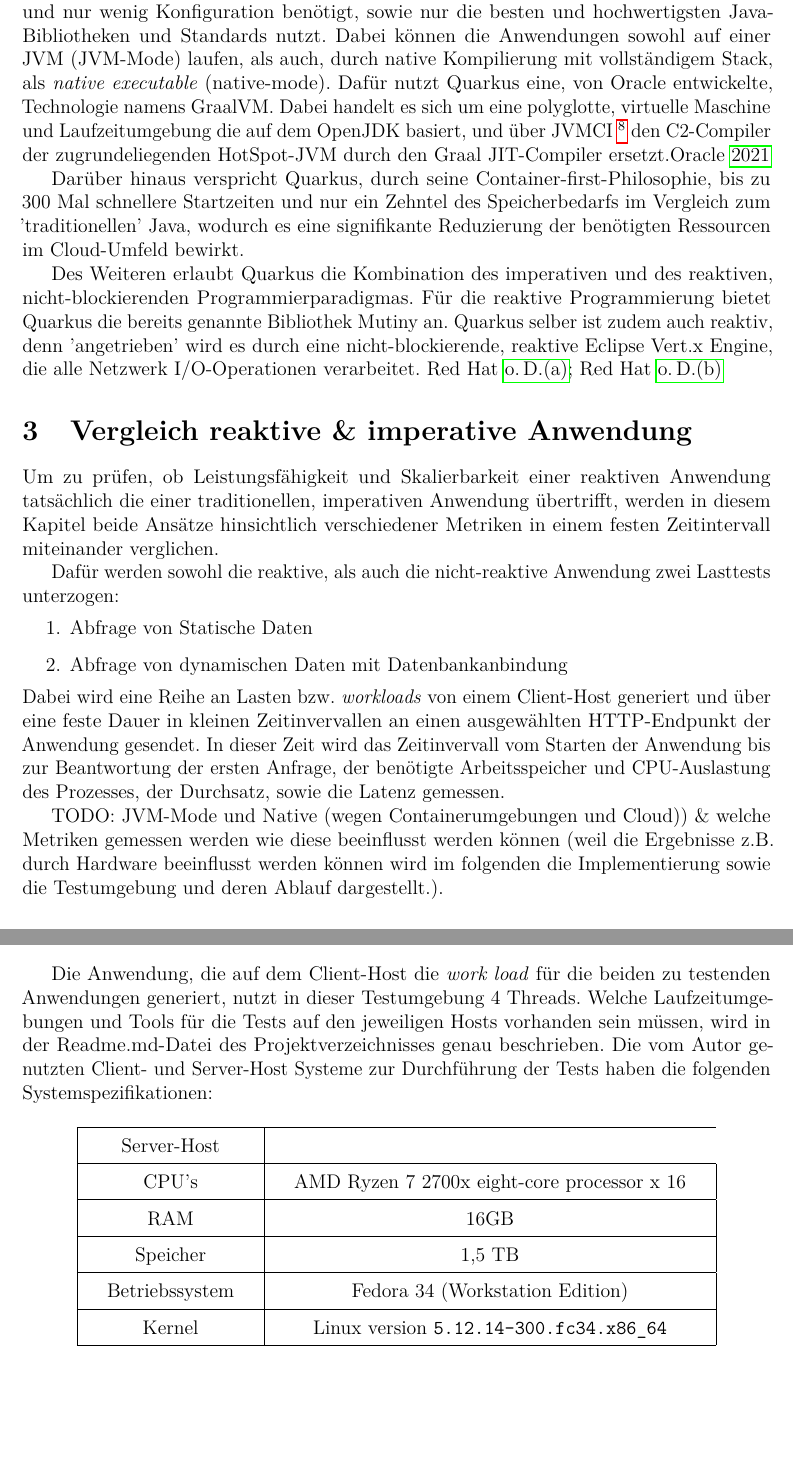
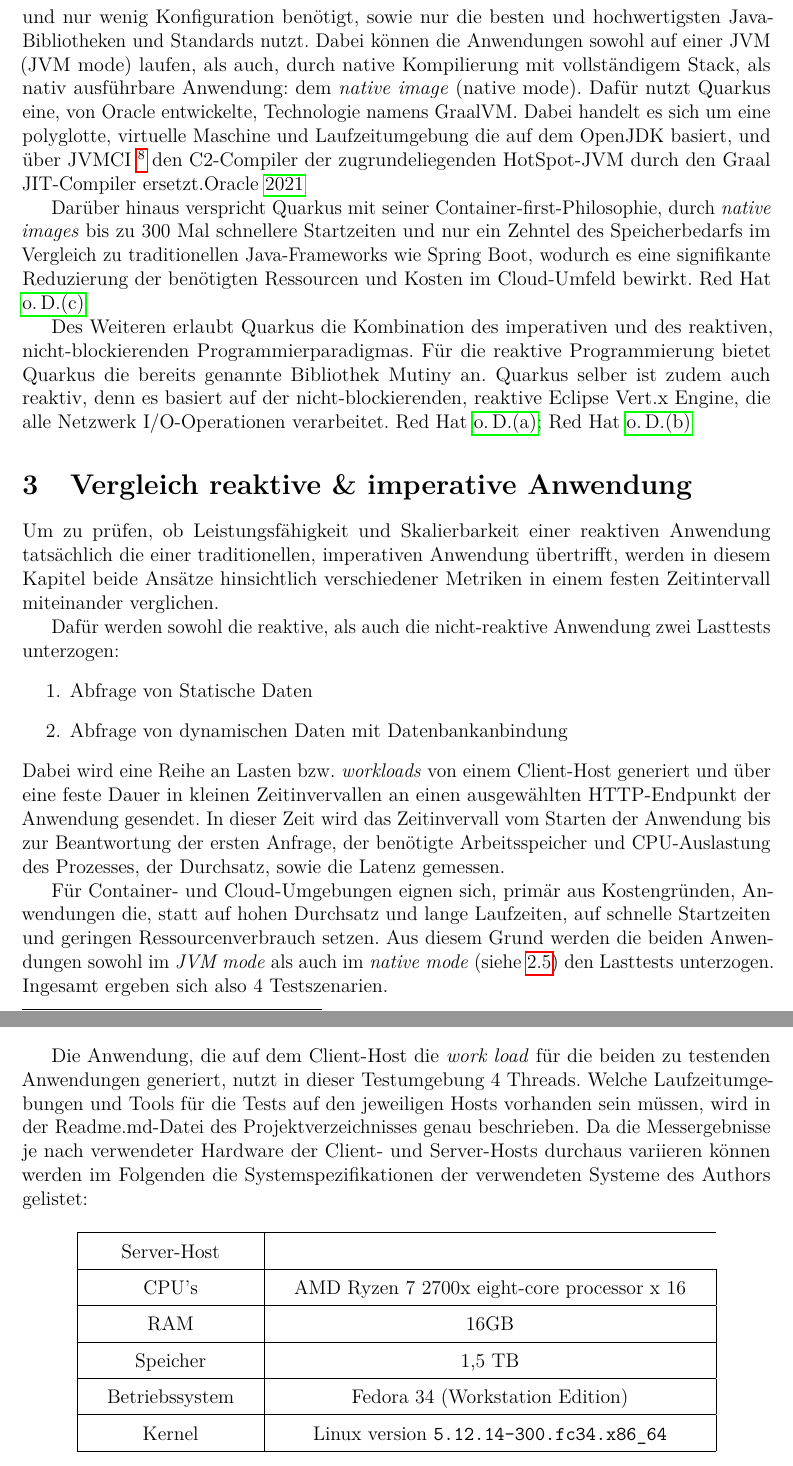
Before and after one commit to ErikSimonsen/Master-Thesis, a LaTeX paper (main.tex, which reads mainmatter/grundlagen.tex, mainmatter/vergleich_programmierparadigmen.tex): two parts of pages 12 and 15 of 20, joined at a grey line, cut so that both start at the same text, the shorter picture padded with empty space. Compiled offline with pdfLaTeX.

Commit message:
continued working at chapter 3
only big thing missing before moving the the test results is a graphic t o show the test architecture

```diff
--- a/mainmatter/grundlagen.tex
+++ b/mainmatter/grundlagen.tex
@@ -252,15 +252,17 @@ Zu den populärsten gehören:
 Bei dem, in dieser Arbeit verwendeten, Framework Quarkus handelt es sich, laut Hersteller Red Hat, um ein
 benutzerfreundliches, auf Entwickler abgestimmtes Java Framework, welches für Container-, Cloud- und Serverless-Umgebungen optimiert ist und nur wenig
 Konfiguration benötigt, sowie nur die besten und hochwertigsten Java-Bibliotheken und Standards nutzt.
-Dabei können die Anwendungen sowohl auf einer JVM (JVM-Mode) laufen, als auch, durch native Kompilierung mit vollständigem Stack,
-als \textit{native executable} (native-mode). Dafür nutzt Quarkus eine, von Oracle entwickelte, Technologie namens GraalVM. Dabei handelt es sich um
-eine polyglotte, virtuelle Maschine und Laufzeitumgebung die auf dem OpenJDK basiert, und über JVMCI \footnote{Java Virtual Machine Compiler Interface} den
-C2-Compiler der zugrundeliegenden HotSpot-JVM durch den Graal JIT-Compiler ersetzt.\cite{GraalVM}
+Dabei können die Anwendungen sowohl auf einer JVM (JVM mode) laufen, als auch, durch native Kompilierung mit vollständigem Stack,
+als nativ ausführbare Anwendung: dem \textit{native image} (native mode). Dafür nutzt Quarkus eine, von Oracle entwickelte, Technologie namens GraalVM.
+Dabei handelt es sich um eine polyglotte, virtuelle Maschine und Laufzeitumgebung die auf dem OpenJDK basiert, und über
+JVMCI \footnote{Java Virtual Machine Compiler Interface} den C2-Compiler der zugrundeliegenden HotSpot-JVM durch den Graal JIT-Compiler ersetzt.\cite{GraalVM}
 
-Darüber hinaus verspricht Quarkus, durch seine Container-first-Philosophie, bis zu 300 Mal schnellere Startzeiten und nur ein Zehntel des
-Speicherbedarfs im Vergleich zum 'traditionellen' Java, wodurch es eine signifikante Reduzierung der benötigten Ressourcen im Cloud-Umfeld bewirkt.
+Darüber hinaus verspricht Quarkus mit seiner Container-first-Philosophie, durch \textit{native images} bis zu 300 Mal schnellere Startzeiten
+und nur ein Zehntel des
+Speicherbedarfs im Vergleich zu traditionellen Java-Frameworks wie Spring Boot, wodurch es eine signifikante Reduzierung der benötigten Ressourcen und Kosten
+im Cloud-Umfeld bewirkt. \cite{RedHatQuarkusInfografik}
 
 Des Weiteren erlaubt Quarkus die Kombination des imperativen und des reaktiven, nicht-blockierenden Programmierparadigmas.
 Für die reaktive Programmierung bietet Quarkus die bereits genannte Bibliothek Mutiny an.
-Quarkus selber ist zudem auch reaktiv, denn 'angetrieben' wird es durch eine nicht-blockierende, reaktive Eclipse Vert.x Engine, die
+Quarkus selber ist zudem auch reaktiv, denn es basiert auf der nicht-blockierenden, reaktive Eclipse Vert.x Engine, die
 alle Netzwerk I/O-Operationen verarbeitet. \cite{QuarkusReactiveGettingStarted, Quarkus}
--- a/mainmatter/vergleich_programmierparadigmen.tex
+++ b/mainmatter/vergleich_programmierparadigmen.tex
@@ -13,10 +13,11 @@ Dabei wird eine Reihe an Lasten bzw. \textit{workloads} von einem Client-Host ge
 In dieser Zeit wird das Zeitinvervall vom Starten der Anwendung bis zur Beantwortung der ersten Anfrage,
 der benötigte Arbeitsspeicher und CPU-Auslastung des Prozesses, der Durchsatz, sowie die Latenz gemessen.
 
-TODO:
-JVM-Mode und Native (wegen Containerumgebungen und Cloud))
-\& welche Metriken gemessen werden wie diese beeinflusst werden können (weil die Ergebnisse z.B. durch Hardware beeinflusst werden können
-wird im folgenden die Implementierung sowie die Testumgebung und deren Ablauf dargestellt.).
+Für Container- und Cloud-Umgebungen eignen sich, primär aus Kostengründen, Anwendungen die, statt auf hohen Durchsatz und lange Laufzeiten, auf
+schnelle Startzeiten und geringen Ressourcenverbrauch setzen.
+Aus diesem Grund werden die beiden Anwendungen sowohl im \textit{JVM mode} als auch im \textit{native mode}
+(siehe \ref{section:java_tooling}) den Lasttests unterzogen. Ingesamt ergeben sich also 4 Testszenarien.
+
 
 \subsection{Implementierung \& Systemaufbau}
 \label{section:implementierung}
@@ -107,23 +108,23 @@ Die Anwendung, die auf dem Client-Host die \textit{work load} für die beiden zu
 nutzt in dieser Testumgebung 4 Threads.
 Welche Laufzeitumgebungen und Tools für die Tests auf den jeweiligen Hosts vorhanden sein müssen,
 wird in der Readme.md-Datei des Projektverzeichnisses genau beschrieben.
-Die vom Autor genutzten Client- und Server-Host Systeme zur Durchführung der Tests haben die folgenden Systemspezifikationen:
-
+Da die Messergebnisse je nach verwendeter Hardware der Client- und Server-Hosts durchaus variieren können werden im Folgenden
+die Systemspezifikationen der verwendeten Systeme des Authors gelistet:
 \begin{table}[ht!]
     \centering
     \begin{tabular}{| c | c |}
         \hline
-        Server-Host \\
+        Server-Host                                                  \\
         \hline
-        CPU's    & AMD Ryzen 7 2700x eight-core processor x 16  \\
+        CPU's          & AMD Ryzen 7 2700x eight-core processor x 16 \\
         \hline
-        RAM      & 16GB \\
+        RAM            & 16GB                                        \\
         \hline
-        Speicher & 1,5 TB \\
+        Speicher       & 1,5 TB                                      \\
         \hline
-        Betriebssystem   & Fedora 34 (Workstation Edition)  \\
+        Betriebssystem & Fedora 34 (Workstation Edition)             \\
         \hline
-        Kernel & Linux version \verb|5.12.14-300.fc34.x86_64|\\
+        Kernel         & Linux version \verb|5.12.14-300.fc34.x86_64|    \\
         \hline
     \end{tabular}
     \caption{Systemspezifikationen der verwendeten Server-Maschine}
```
Also changed, not shown: glossary.tex (+1 -0 lines), main.bib (+28 -22 lines), mainmatter/grundlagen.tex (6 more changed lines), mainmatter/vergleich_programmierparadigmen.tex (14 more changed lines). Lines whose indentation alone changed are shown as unchanged.
